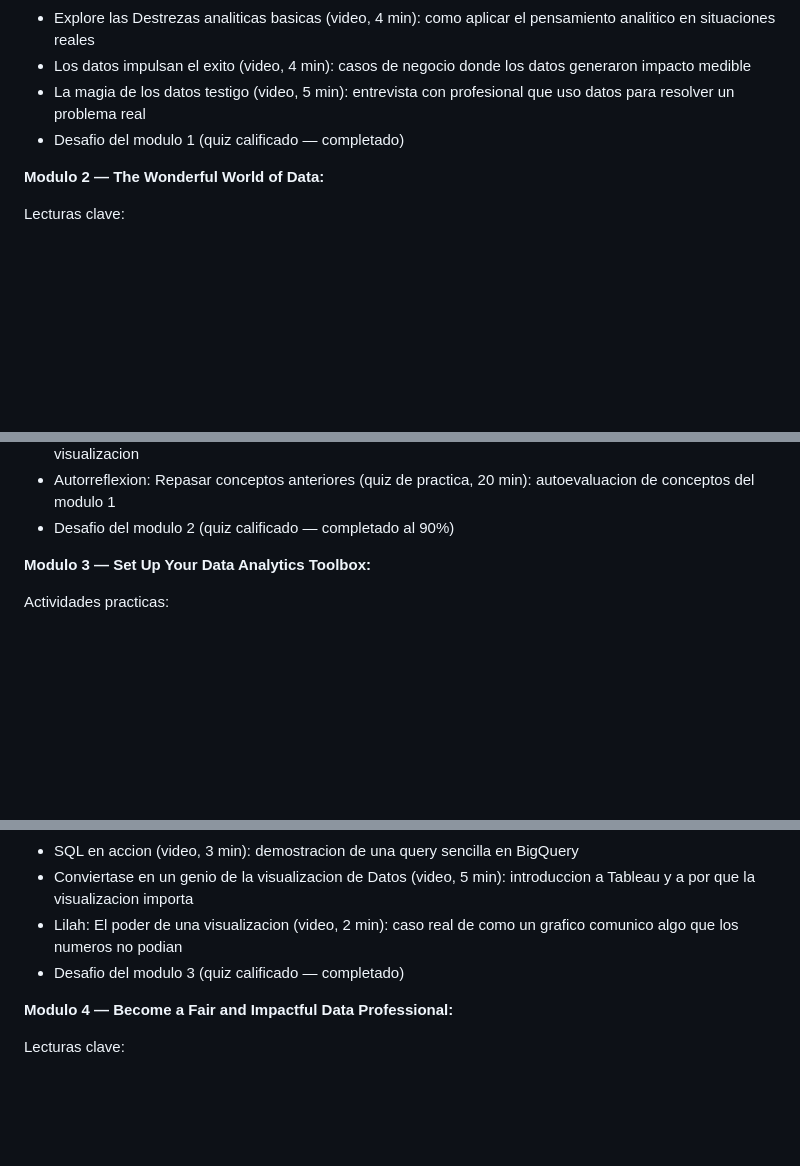
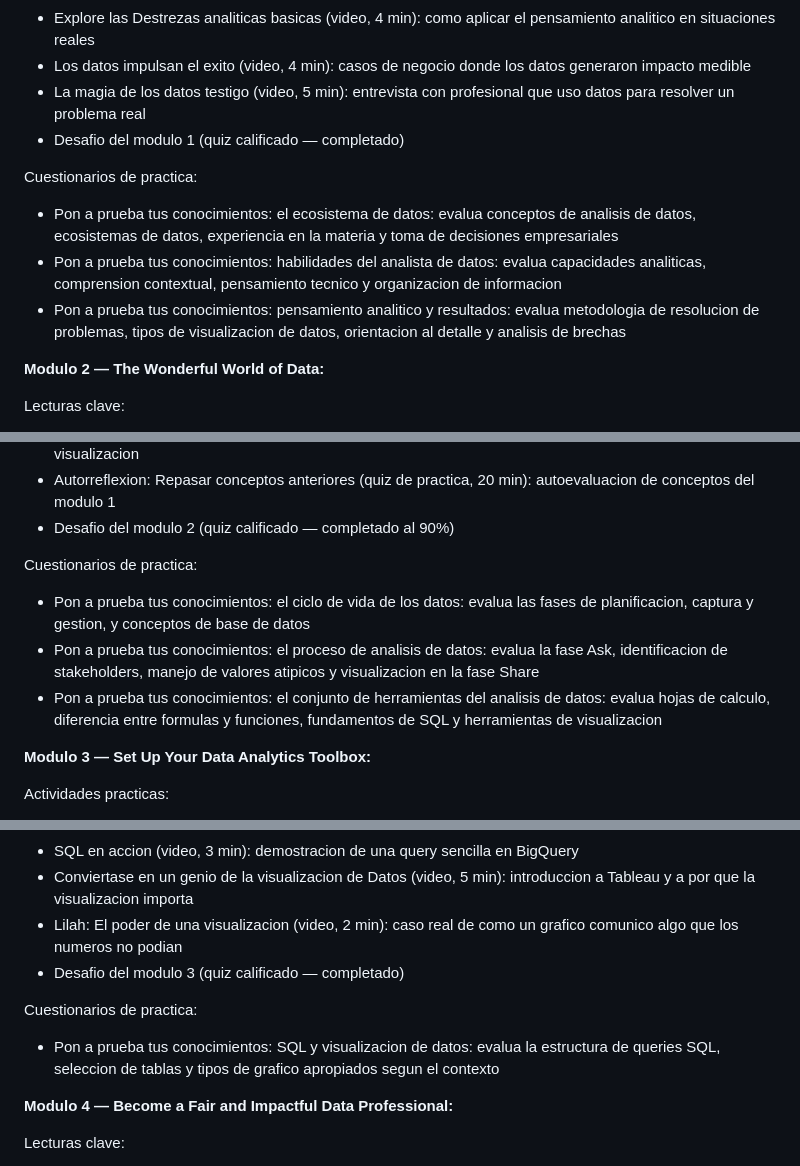
Before and after one commit to aroaxinping/google-data-analytics, a Markdown page: course-1-foundations/apuntes.md, 3 parts joined by grey strips. GitHub-like rendering; blank space fills up the shorter version.

Commit message:
course-1: añadir cuestionarios de practica a apuntes

```diff
--- a/course-1-foundations/apuntes.md
+++ b/course-1-foundations/apuntes.md
@@ -166,6 +166,11 @@ Otras actividades:
 - La magia de los datos testigo (video, 5 min): entrevista con profesional que uso datos para resolver un problema real
 - Desafio del modulo 1 (quiz calificado — completado)
 
+Cuestionarios de practica:
+- Pon a prueba tus conocimientos: el ecosistema de datos: evalua conceptos de analisis de datos, ecosistemas de datos, experiencia en la materia y toma de decisiones empresariales
+- Pon a prueba tus conocimientos: habilidades del analista de datos: evalua capacidades analiticas, comprension contextual, pensamiento tecnico y organizacion de informacion
+- Pon a prueba tus conocimientos: pensamiento analitico y resultados: evalua metodologia de resolucion de problemas, tipos de visualizacion de datos, orientacion al detalle y analisis de brechas
+
 **Modulo 2 — The Wonderful World of Data:**
 
 Lecturas clave:
@@ -180,6 +185,11 @@ Otras actividades:
 - Explore las herramientas del analista de datos (video, 6 min): hojas de calculo, SQL, herramientas de visualizacion
 - Autorreflexion: Repasar conceptos anteriores (quiz de practica, 20 min): autoevaluacion de conceptos del modulo 1
 - Desafio del modulo 2 (quiz calificado — completado al 90%)
+
+Cuestionarios de practica:
+- Pon a prueba tus conocimientos: el ciclo de vida de los datos: evalua las fases de planificacion, captura y gestion, y conceptos de base de datos
+- Pon a prueba tus conocimientos: el proceso de analisis de datos: evalua la fase Ask, identificacion de stakeholders, manejo de valores atipicos y visualizacion en la fase Share
+- Pon a prueba tus conocimientos: el conjunto de herramientas del analisis de datos: evalua hojas de calculo, diferencia entre formulas y funciones, fundamentos de SQL y herramientas de visualizacion
 
 **Modulo 3 — Set Up Your Data Analytics Toolbox:**
 
@@ -200,6 +210,9 @@ Otras actividades:
 - Lilah: El poder de una visualizacion (video, 2 min): caso real de como un grafico comunico algo que los numeros no podian
 - Desafio del modulo 3 (quiz calificado — completado)
 
+Cuestionarios de practica:
+- Pon a prueba tus conocimientos: SQL y visualizacion de datos: evalua la estructura de queries SQL, seleccion de tablas y tipos de grafico apropiados segun el contexto
+
 **Modulo 4 — Become a Fair and Impactful Data Professional:**
 
 Lecturas clave:
```
Also changed, not shown: other parts of course-1-foundations/apuntes.md (+3 -0 lines).
